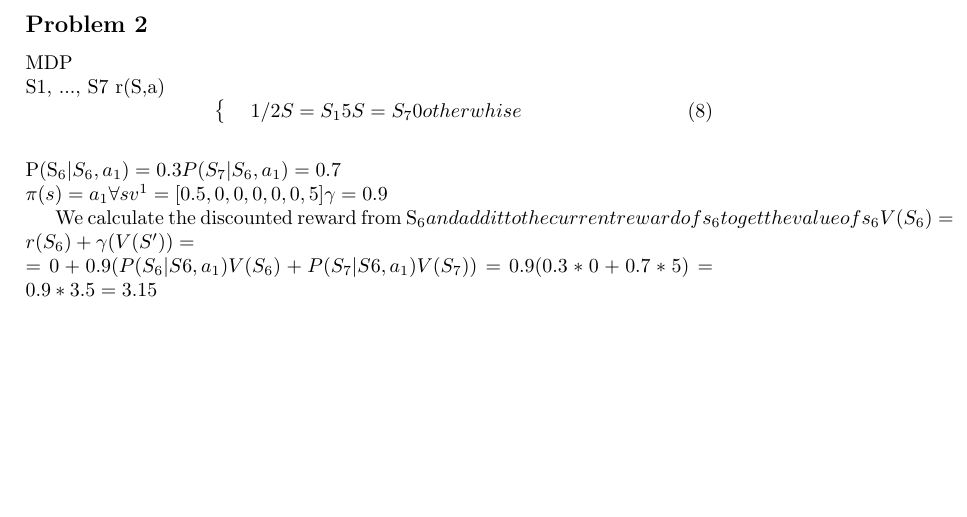
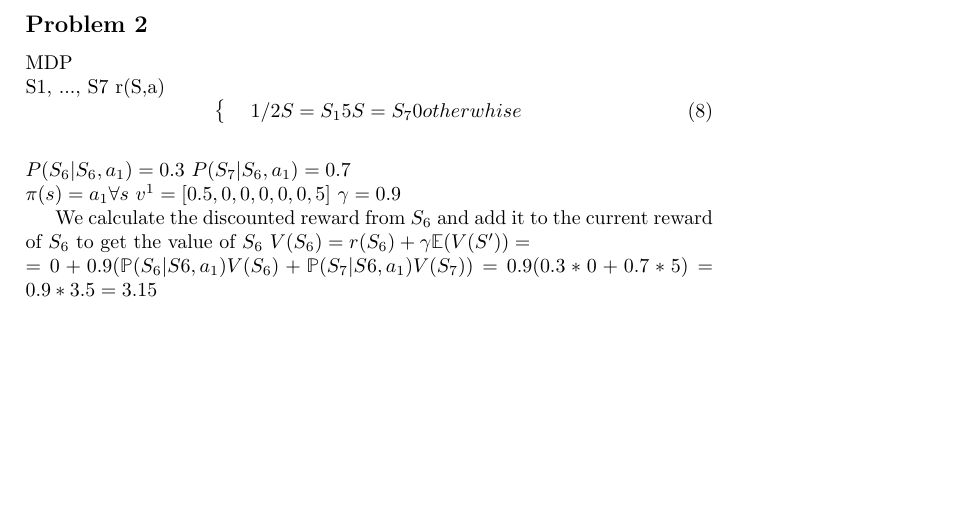
Before and after one commit to RenziPaolo/assignmentsRL, a LaTeX problem sheet (assignment1/latex.tex): part of page 3 of 5, cut so that both start at the same text. The pictures show the PDF file assignment1/latex.pdf that the author committed with the source.

Commit message:
latex corrected and working on windows

```diff
--- a/assignment1/latex.tex
+++ b/assignment1/latex.tex
@@ -8,6 +8,7 @@
 \usepackage{subcaption}
 \usepackage{hyperref}
 \usepackage{systeme}
+\usepackage{mathbbol}
 \hypersetup{
     colorlinks,
     citecolor=black,
@@ -80,16 +81,16 @@ r(S,a)\begin{equation}
     }
 \end{equation}
 \newline
-P(S_{6}|S_{6},a_{1}) = 0.3
-P(S_{7}|S_{6},a_{1}) = 0.7
+$P(S_{6}|S_{6},a_{1}) = 0.3 $
+$P(S_{7}|S_{6},a_{1}) = 0.7 $
 \newline
-\pi(s) = a_{1} \forall s
-v^1 = [0.5, 0, 0, 0, 0, 0, 5]
-\gamma = 0.9
+$\pi(s) = a_{1} \forall s $
+$v^1 = [0.5, 0, 0, 0, 0, 0, 5] $
+$\gamma = 0.9 $
 
-We calculate the discounted reward from S_{6} and add it to the current reward of s_{6} to get the value of s_{6}
-V(S_{6}) = r(S_{6}) + \gamma \EX(V(S')) = \newline
-= 0 + 0.9 (\mathbb{P}(S_{6}|S{6,a_{1}}) V(S_{6}) + \mathbb{P}(S_{7}|S{6,a_{1}}) V(S_{7}) ) = 0.9(0.3 *0 + 0.7 * 5 ) = 0.9 * 3.5 = 3.15
+We calculate the discounted reward from $S_{6}$ and add it to the current reward of $S_{6}$ to get the value of $S_{6}$
+$ V(S_{6}) = r(S_{6}) + \gamma \mathbb{E}(V(S')) =  $\newline
+$= 0 + 0.9 (\mathbb{P}(S_{6}|S{6,a_{1}}) V(S_{6}) + \mathbb{P}(S_{7}|S{6,a_{1}}) V(S_{7}) ) = 0.9(0.3 *0 + 0.7 * 5 ) = 0.9 * 3.5 = 3.15 $
 \newpage
 \section*{Code}
 
```
Also changed, not shown: assignment1/latex.pdf.
